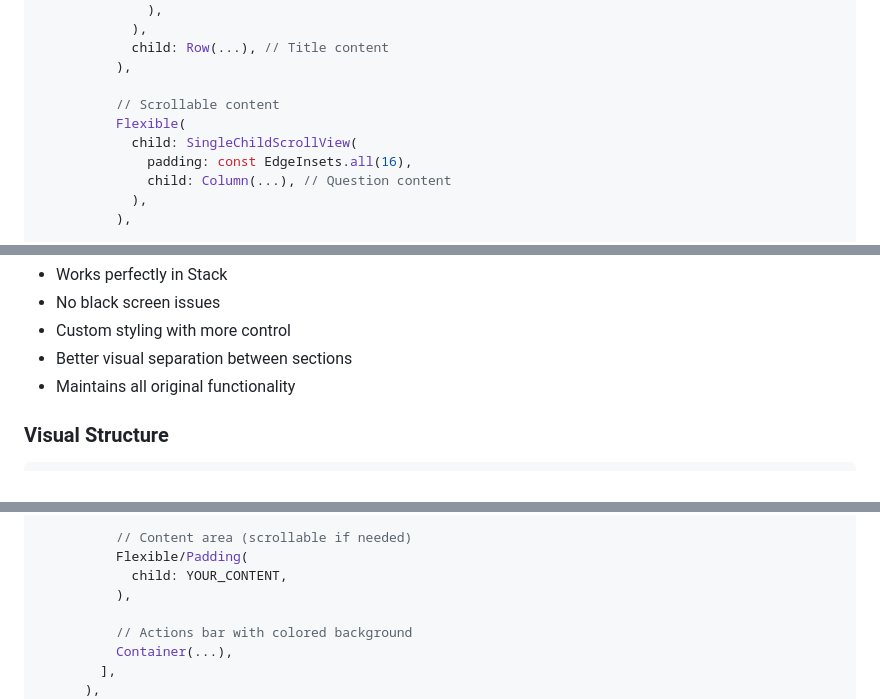
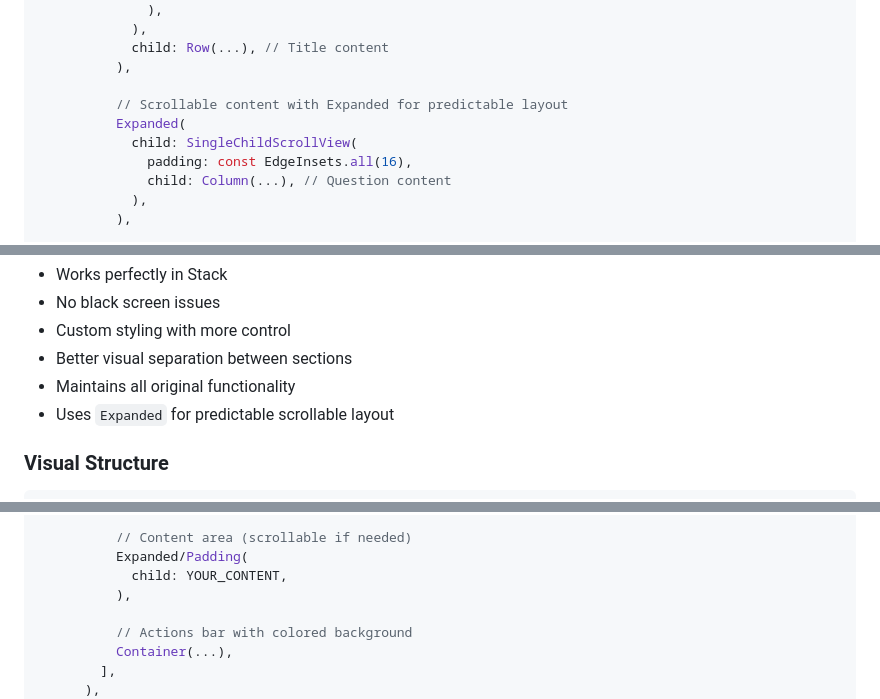
Before and after one commit to sametunsal/literature_board_game, a Markdown page: DIALOG_FIX_VISUAL_GUIDE.md, 3 parts joined by grey strips. Drawn GitHub-style.

Commit message:
Update documentation to reflect Expanded usage instead of Flexible
Co-authored-by: sametunsal <94011343+sametunsal@users.noreply.github.com>

```diff
--- a/DIALOG_FIX_VISUAL_GUIDE.md
+++ b/DIALOG_FIX_VISUAL_GUIDE.md
@@ -46,8 +46,8 @@ return Center(
             child: Row(...), // Title content
           ),
 
-          // Scrollable content
-          Flexible(
+          // Scrollable content with Expanded for predictable layout
+          Expanded(
             child: SingleChildScrollView(
               padding: const EdgeInsets.all(16),
               child: Column(...), // Question content
@@ -79,6 +79,7 @@ return Center(
 - Custom styling with more control
 - Better visual separation between sections
 - Maintains all original functionality
+- Uses `Expanded` for predictable scrollable layout
 
 ### Visual Structure
 
@@ -288,7 +289,7 @@ return Center(
           Container(...),
 
           // Content area (scrollable if needed)
-          Flexible/Padding(
+          Expanded/Padding(
             child: YOUR_CONTENT,
           ),
 
```
